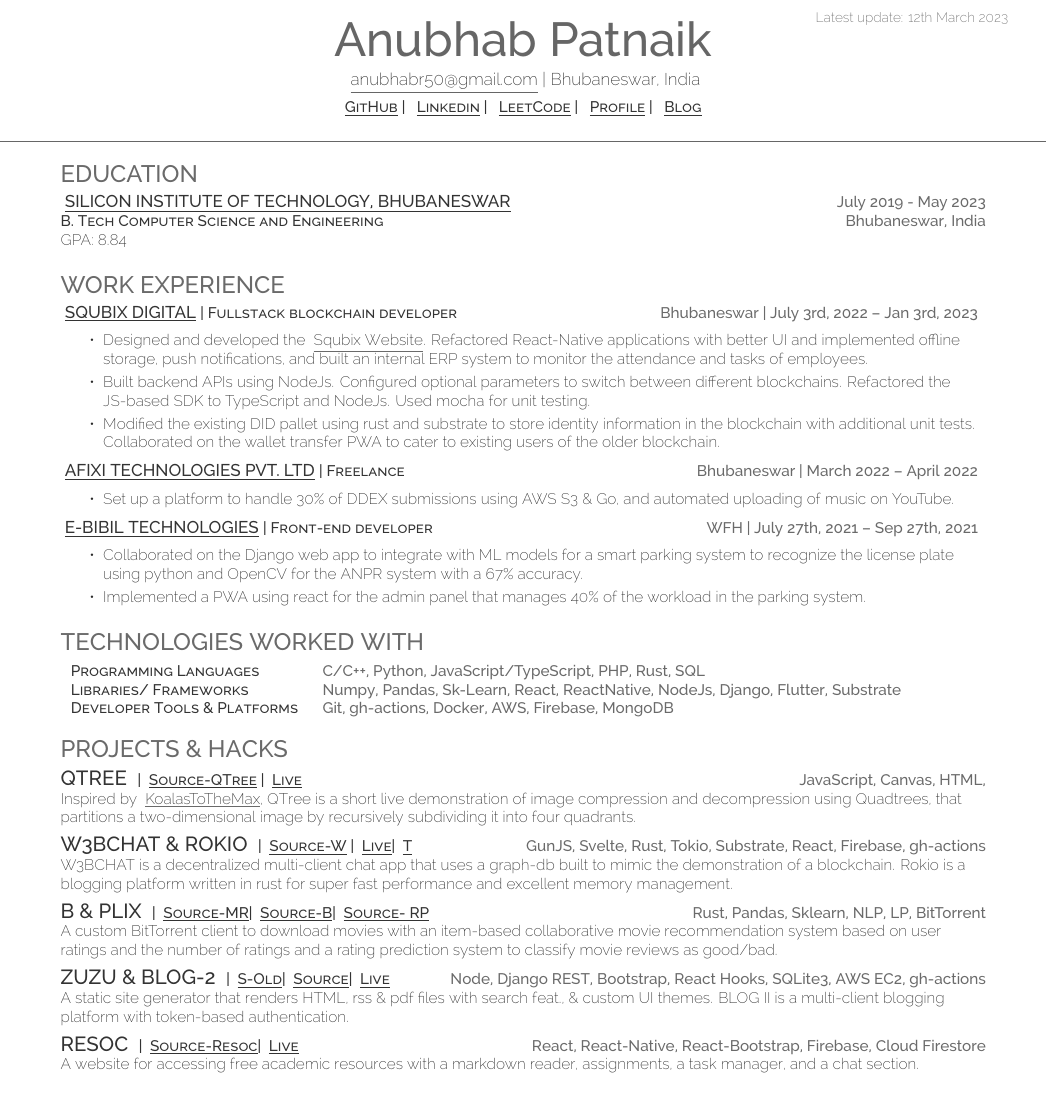
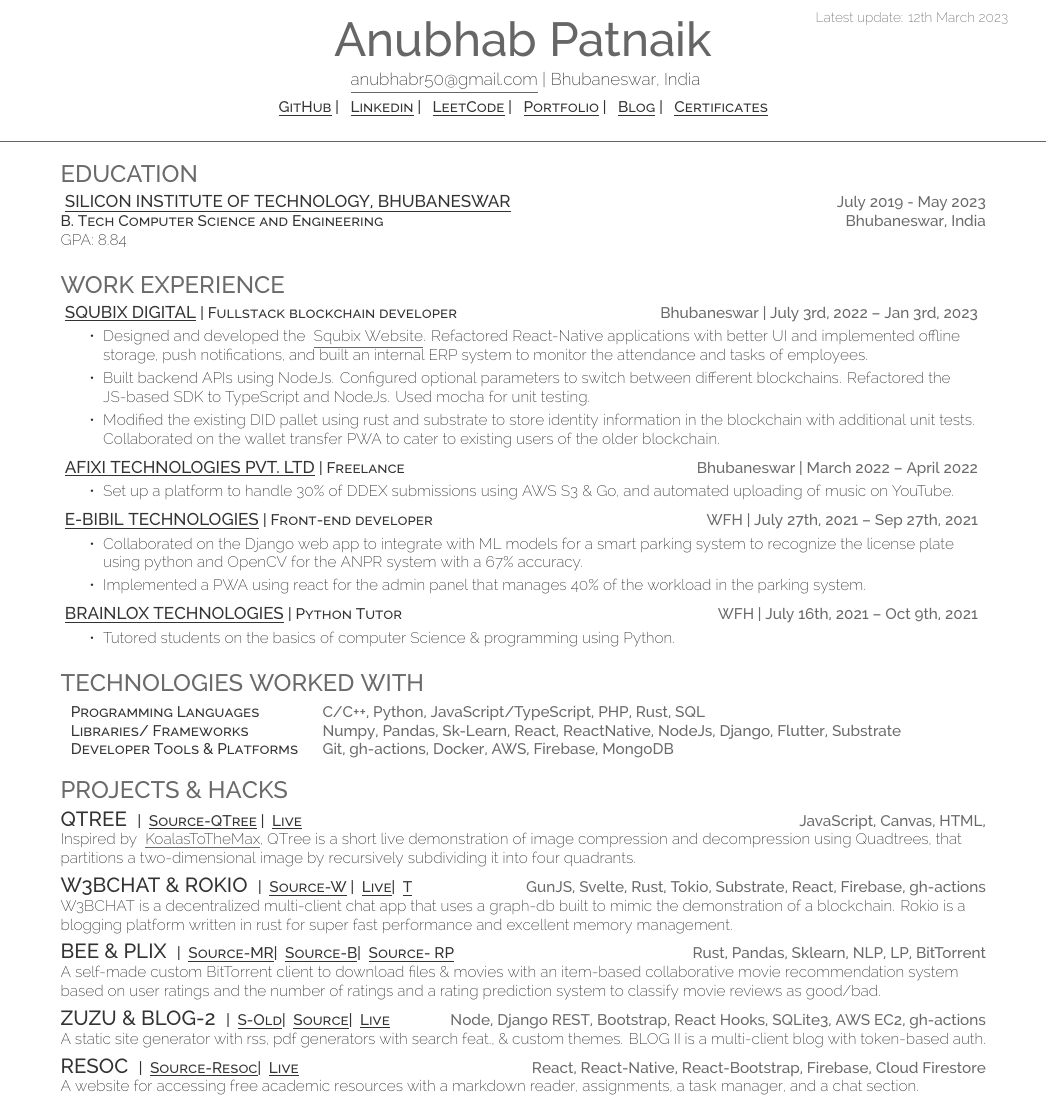
Before and after one commit to fuzzymfx/fuzzymfx.github.io, a LaTeX CV (resume.tex): part of the page, cut so that both start at the same text. Compiled offline with XeLaTeX.

Commit message:
updated resume

```diff
--- a/resume.tex
+++ b/resume.tex
@@ -57,7 +57,7 @@
 %%%%%%%%%%%%%%%%%%%%%%%%%%%%%%%%%%%%%%
 \lastupdated
 
-\namesection{Anubhab} {Patnaik}\infoline{\href{mailto:anubhabr50@gmail.com}{ \underline{anubhabr50@gmail.com}} | Bhubaneswar, India}\\\vspace{4pt}\linksline{\descript{\href{https://github.com/fuzzymfx}{ \underline{GitHub} | }}\descript{\href{https://www.linkedin.com/in/anubhabpatnaik0530/}{ \underline{Linkedin} | }}\descript{\href{https://leetcode.com/anubhabr50/}{ \underline{LeetCode} | }}\descript{\href{http://anubhavp.dev}{ \underline{Profile} | }}\descript{\href{http://anubhavp.dev/blog}{ \underline{Blog}}}}\underlineheader{}
+\namesection{Anubhab} {Patnaik}\infoline{\href{mailto:anubhabr50@gmail.com}{ \underline{anubhabr50@gmail.com}} | Bhubaneswar, India}\\\vspace{4pt}\linksline{\descript{\href{https://github.com/fuzzymfx}{ \underline{GitHub} | }}\descript{\href{https://www.linkedin.com/in/anubhabpatnaik0530/}{ \underline{Linkedin} | }}\descript{\href{https://leetcode.com/anubhabr50/}{ \underline{LeetCode} | }}\descript{\href{http://anubhavp.dev}{ \underline{Portfolio} | }}\descript{\href{https://anubhavp.dev/blog}{ \underline{Blog} | }}\descript{\href{https://drive.google.com/drive/folders/1h-Anp3M7kSEChJMMS27pkqr4ZByXmnEU?usp=sharing}{ \underline{Certificates}}}}\underlineheader{}
 
 %%%%%%%%%%%%%%%%%%%%%%%%%%%%%%%%%%%%%%
 %
@@ -95,6 +95,11 @@
     \item Implemented a PWA using react for the admin panel that manages 40\% of the workload in the parking system.
 \end{tightemize}
       \sectionsep
+      \runsubsection{\href{https://www.linkedin.com/company/brainlox/}{ \underline{Brainlox Technologies}}}\descript{| Python Tutor}\hfill \location{WFH | July 16th, 2021 – Oct 9th, 2021}
+      \begin{tightemize}
+    \item Tutored students on the basics of computer Science \& programming using Python.
+    \end{tightemize}
+      \sectionsep
 %%%%%%%%%%%%%%%%%%%%%%%%%%%%%%%%%%%%%%
 %
 %     Skills
@@ -126,16 +131,16 @@
 W3BCHAT is a decentralized multi-client chat app that uses a graph-db built to mimic the demonstration of a blockchain. Rokio is a blogging platform written in rust for super fast performance and excellent memory management.\\
 \sectionsep
 
-\runsubsection{\large{B \& Plix}}
+\runsubsection{\large{Bee \& Plix}}
 \descript{| \href{https://github.com/fuzzymfx/Movie-recommendation}{ \underline{Source-MR}}{| \href{https://github.com/fuzzymfx/b}{ \underline{Source-B}}}{| \href{https://github.com/fuzzymfx/Movie-rating-prediction}{ \underline{Source- RP}}}}\hfill \location{Rust, Pandas, Sklearn, NLP, LP, BitTorrent}\\
-A custom BitTorrent client to download movies with an item-based collaborative movie recommendation system based on user ratings and the number of ratings and a rating prediction system to classify movie reviews as good/bad.\\
+A self-made custom BitTorrent client to download files \& movies with an item-based collaborative movie recommendation system based on user ratings and the number of ratings and a rating prediction system to classify movie reviews as good/bad.\\
 \sectionsep
 
 
 \runsubsection{\large{ZUZU \& BLOG-2}}
 \descript{| \href{https://github.com/fuzzymfx/blogapp}{ \underline{S-Old}}| \href{https://github.com/fuzzymfx/zuzu}{ \underline{Source}}| \href{https://anubhavp.dev/zuzu}{ \underline{Live}}}
 \hfill \location{Node, Django REST, Bootstrap, React Hooks, SQLite3, AWS EC2, gh-actions}\\
-A static site generator that renders HTML, rss \& pdf files with search feat., \& custom UI themes. BLOG II is a multi-client blogging platform with token-based authentication. \\
+A static site generator with rss, pdf generators with search feat., \& custom themes. BLOG II is a multi-client blog with token-based auth. \\
 \sectionsep
 
 
```
Also changed, not shown: resume.pdf, 3 other files.
